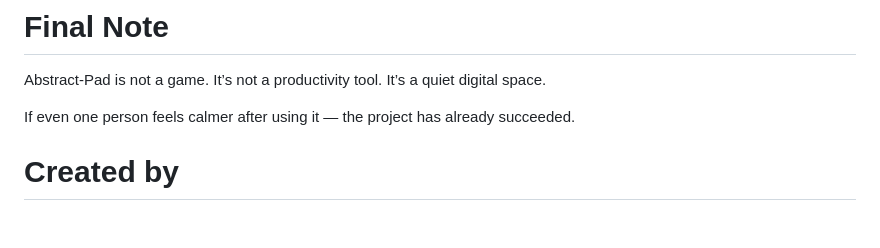
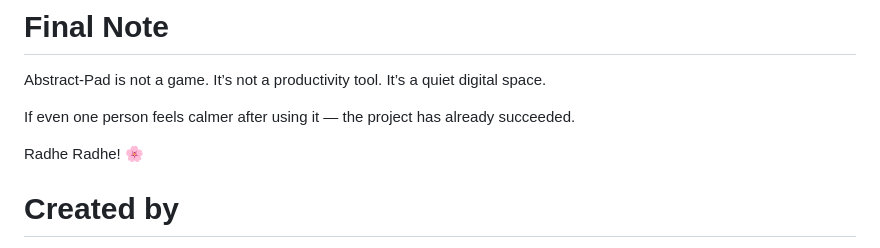
Before and after one commit to yira77/Abstract-Pad, a Markdown page: README.md, the part around the change. Rendered like a GitHub page; blank space fills up the shorter version.

```diff
--- a/README.md
+++ b/README.md
@@ -103,6 +103,8 @@ Abstract-Pad is not a game. It’s not a productivity tool. It’s a quiet digit
 If even one person feels calmer after using it —
 the project has already succeeded.
 
+Radhe Radhe! 🌸
+
 # Created by
 
 **Yisha**
```
